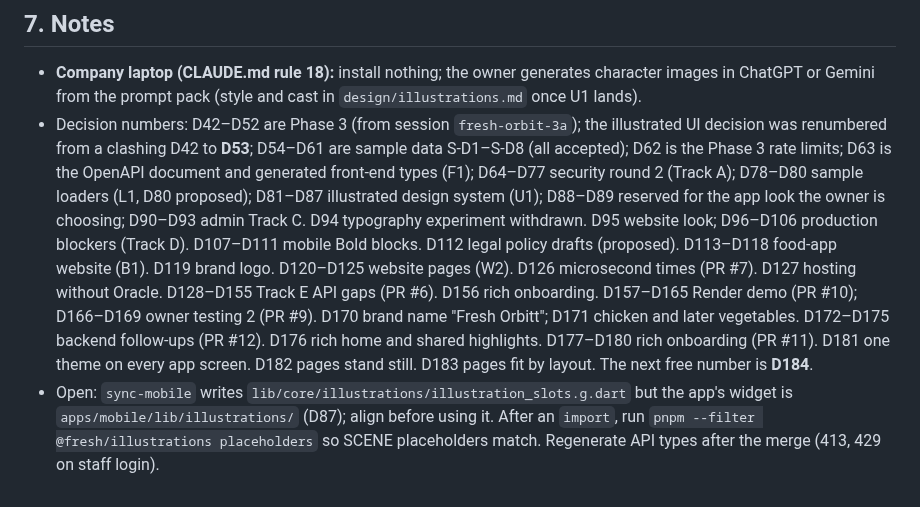
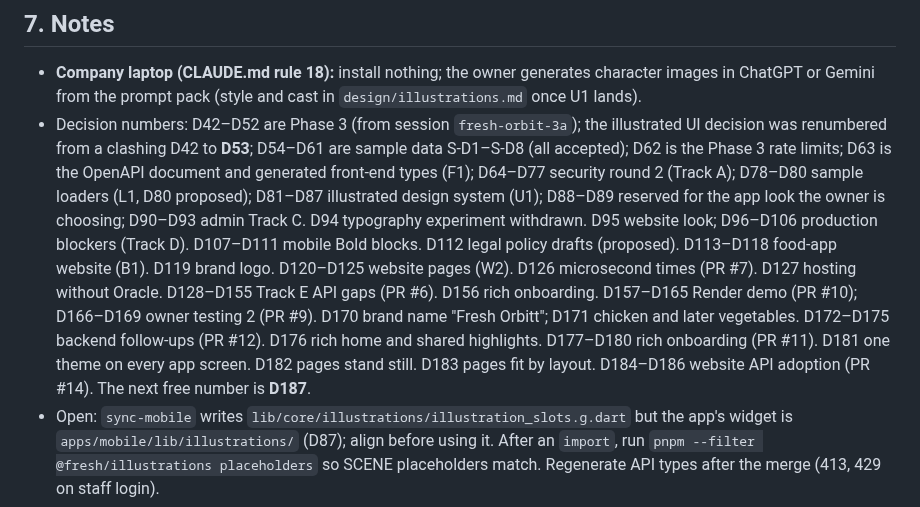
Before and after one commit to MosaSivaMani/fresh-orbit, a Markdown page: docs/team/next-steps.md, the part around the change. GitHub-like rendering.

```diff
--- a/docs/team/next-steps.md
+++ b/docs/team/next-steps.md
@@ -80,7 +80,7 @@ Merged to `main` (D64–D77; status table in `security/review-2026-10.md` §7):
 
 ## 7. Notes
 - **Company laptop (CLAUDE.md rule 18):** install nothing; the owner generates character images in ChatGPT or Gemini from the prompt pack (style and cast in `design/illustrations.md` once U1 lands).
-- Decision numbers: D42–D52 are Phase 3 (from session `fresh-orbit-3a`); the illustrated UI decision was renumbered from a clashing D42 to **D53**; D54–D61 are sample data S-D1–S-D8 (all accepted); D62 is the Phase 3 rate limits; D63 is the OpenAPI document and generated front-end types (F1); D64–D77 security round 2 (Track A); D78–D80 sample loaders (L1, D80 proposed); D81–D87 illustrated design system (U1); D88–D89 reserved for the app look the owner is choosing; D90–D93 admin Track C. D94 typography experiment withdrawn. D95 website look; D96–D106 production blockers (Track D). D107–D111 mobile Bold blocks. D112 legal policy drafts (proposed). D113–D118 food-app website (B1). D119 brand logo. D120–D125 website pages (W2). D126 microsecond times (PR #7). D127 hosting without Oracle. D128–D155 Track E API gaps (PR #6). D156 rich onboarding. D157–D165 Render demo (PR #10); D166–D169 owner testing 2 (PR #9). D170 brand name "Fresh Orbitt"; D171 chicken and later vegetables. D172–D175 backend follow-ups (PR #12). D176 rich home and shared highlights. D177–D180 rich onboarding (PR #11). D181 one theme on every app screen. D182 pages stand still. D183 pages fit by layout. The next free number is **D184**.
+- Decision numbers: D42–D52 are Phase 3 (from session `fresh-orbit-3a`); the illustrated UI decision was renumbered from a clashing D42 to **D53**; D54–D61 are sample data S-D1–S-D8 (all accepted); D62 is the Phase 3 rate limits; D63 is the OpenAPI document and generated front-end types (F1); D64–D77 security round 2 (Track A); D78–D80 sample loaders (L1, D80 proposed); D81–D87 illustrated design system (U1); D88–D89 reserved for the app look the owner is choosing; D90–D93 admin Track C. D94 typography experiment withdrawn. D95 website look; D96–D106 production blockers (Track D). D107–D111 mobile Bold blocks. D112 legal policy drafts (proposed). D113–D118 food-app website (B1). D119 brand logo. D120–D125 website pages (W2). D126 microsecond times (PR #7). D127 hosting without Oracle. D128–D155 Track E API gaps (PR #6). D156 rich onboarding. D157–D165 Render demo (PR #10); D166–D169 owner testing 2 (PR #9). D170 brand name "Fresh Orbitt"; D171 chicken and later vegetables. D172–D175 backend follow-ups (PR #12). D176 rich home and shared highlights. D177–D180 rich onboarding (PR #11). D181 one theme on every app screen. D182 pages stand still. D183 pages fit by layout. D184–D186 website API adoption (PR #14). The next free number is **D187**.
 - Open: `sync-mobile` writes `lib/core/illustrations/illustration_slots.g.dart` but the app's widget is `apps/mobile/lib/illustrations/` (D87); align before using it. After an `import`, run `pnpm --filter @fresh/illustrations placeholders` so SCENE placeholders match. Regenerate API types after the merge (413, 429 on staff login).
 - Open with the owner: the wording of CLAUDE.md rule 2 for D30 (a Domain project may reference its own Public project).
 
```
Also changed, not shown: docs/decisions/log.md (+3 -0 lines).
